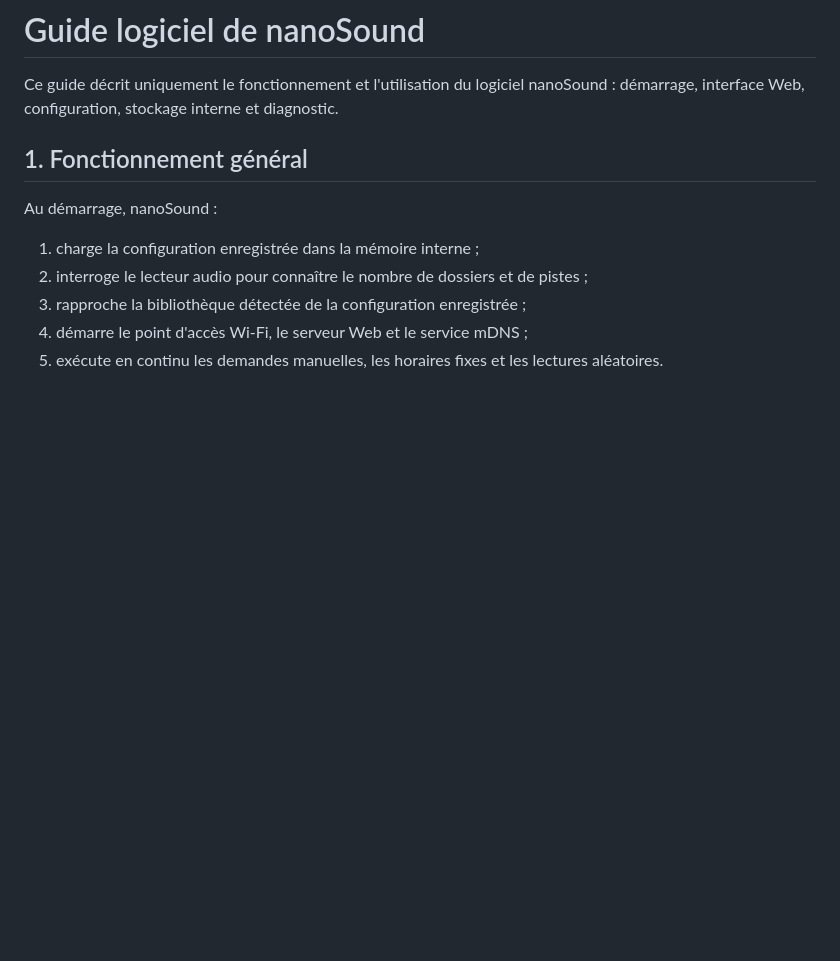
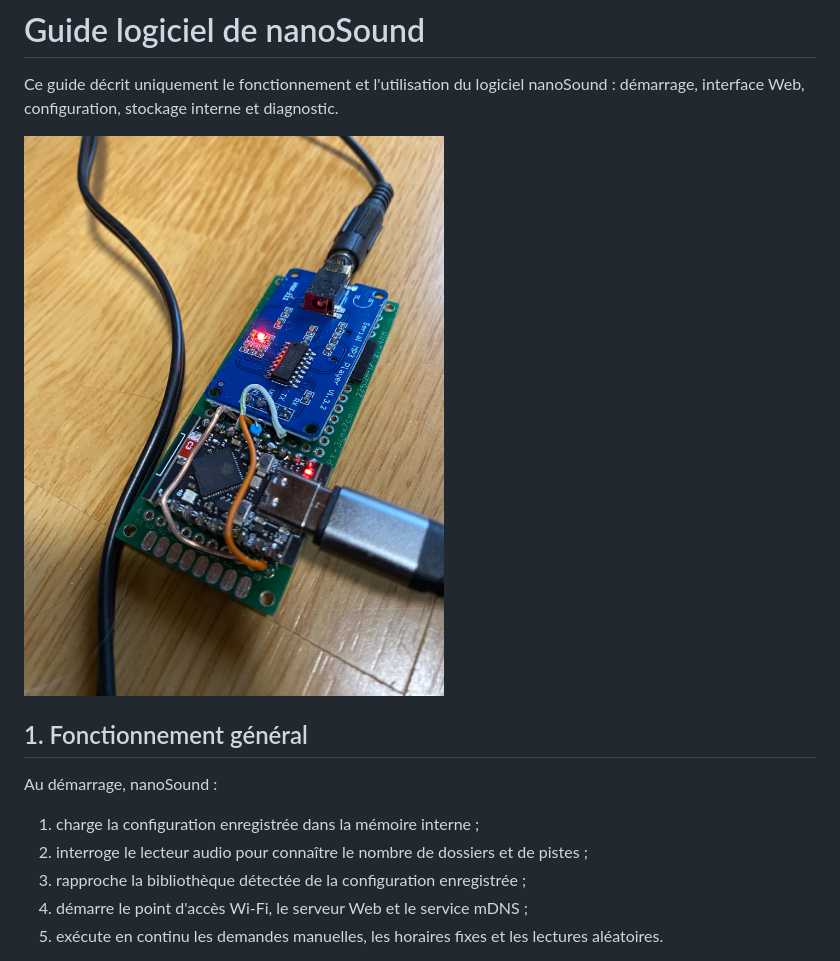
Before and after one commit to Ellerbach/nanosound, a Markdown page: docs/GUIDE_UTILISATION_FR.md, the part around the change. Rendered like a GitHub page; pictures changed too: docs/images/hardware-prototype.jpeg (added); blank space fills up the shorter version.

```diff
--- a/docs/GUIDE_UTILISATION_FR.md
+++ b/docs/GUIDE_UTILISATION_FR.md
@@ -3,6 +3,8 @@
 Ce guide décrit uniquement le fonctionnement et l'utilisation du logiciel
 nanoSound : démarrage, interface Web, configuration, stockage interne et
 diagnostic.
+
+![Hardware prototype](./images/hardware-prototype.jpeg)
 
 ## 1. Fonctionnement général
 
```
Also changed, not shown: README.md (+2 -0 lines).
